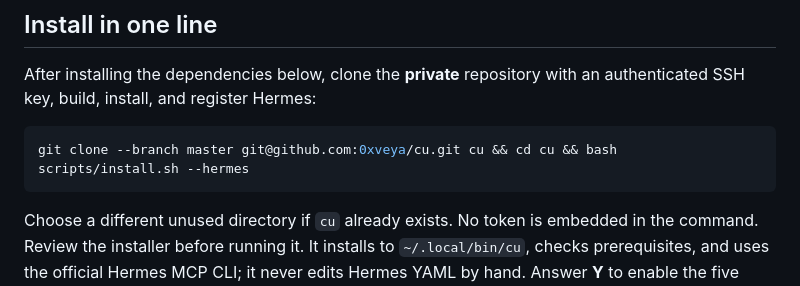
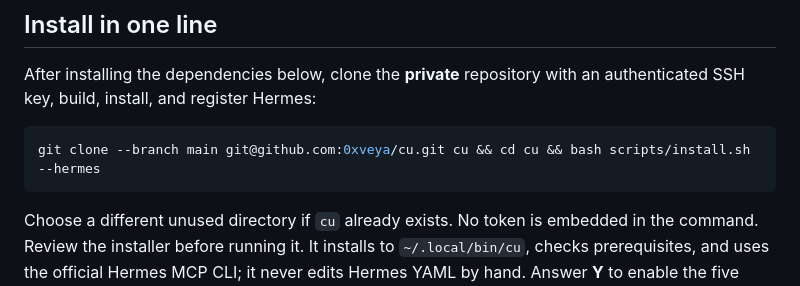
Before and after one commit to 0xveya/cu, a Markdown page: README.md, the part around the change. Drawn GitHub-style.

Commit message:
Point installation instructions at default main branch

````diff
--- a/README.md
+++ b/README.md
@@ -21,7 +21,7 @@ After installing the dependencies below, clone the **private** repository with
 an authenticated SSH key, build, install, and register Hermes:
 
 ```sh
-git clone --branch master git@github.com:0xveya/cu.git cu && cd cu && bash scripts/install.sh --hermes
+git clone --branch main git@github.com:0xveya/cu.git cu && cd cu && bash scripts/install.sh --hermes
 ```
 
 Choose a different unused directory if `cu` already exists. No token is embedded
````
